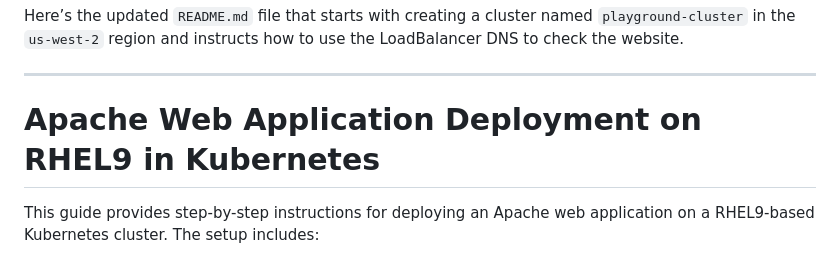
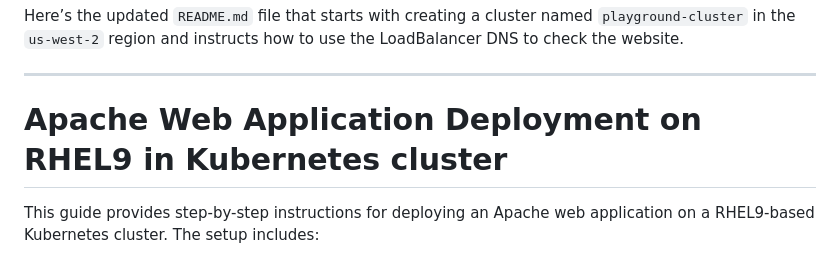
Before and after one commit to christ2222/Kubernetes-Apache-Webapp, a Markdown page: README.md, the part around the change. Drawn GitHub-style.

```diff
--- a/README.md
+++ b/README.md
@@ -2,7 +2,7 @@ Here’s the updated `README.md` file that starts with creating a cluster named
 
 ---
 
-# Apache Web Application Deployment on RHEL9 in Kubernetes
+# Apache Web Application Deployment on RHEL9 in Kubernetes cluster
 
 This guide provides step-by-step instructions for deploying an Apache web application on a RHEL9-based Kubernetes cluster. The setup includes:
 
```
